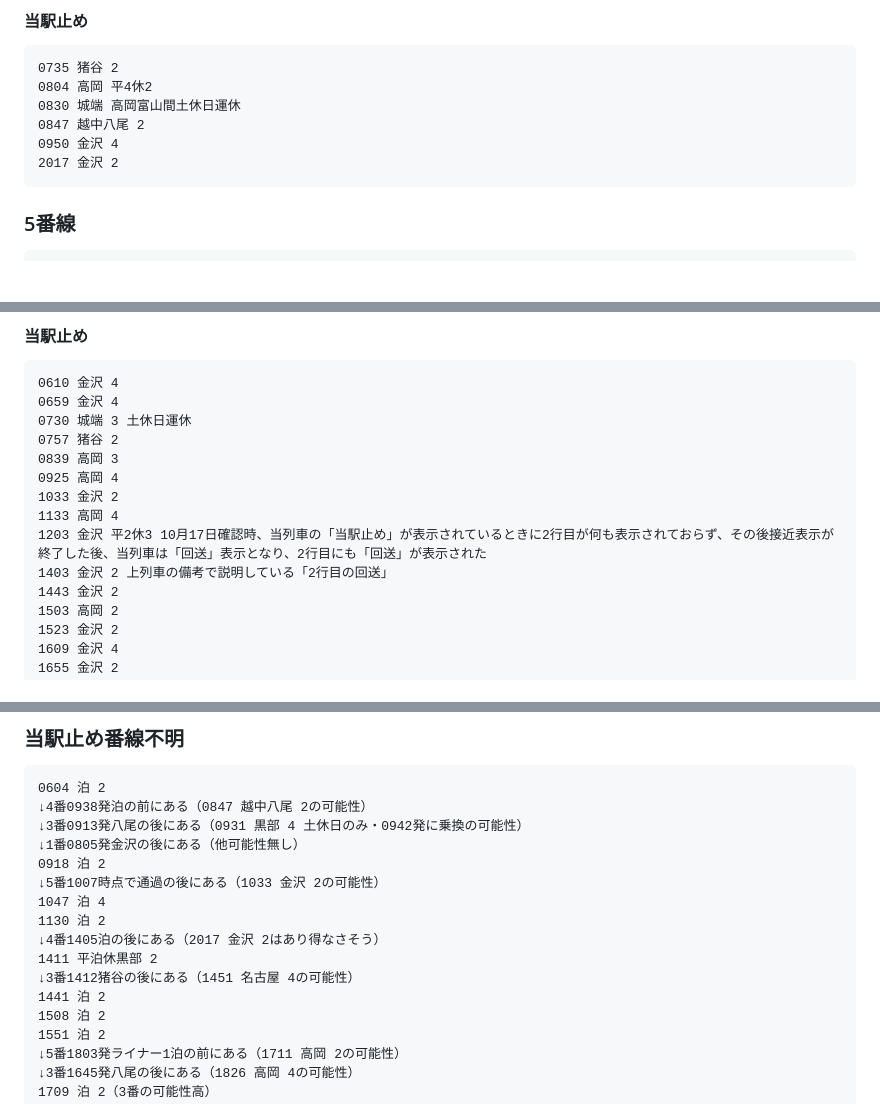
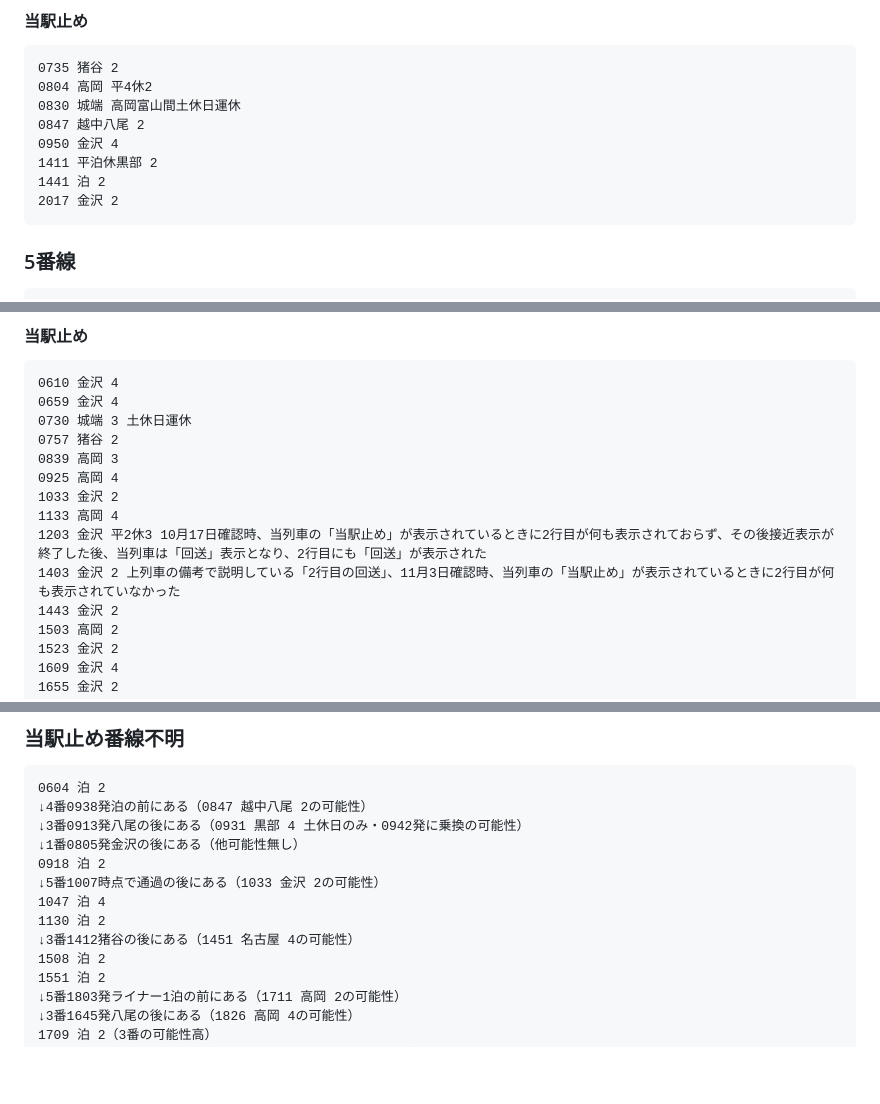
Before and after one commit to yiyu-kamo/yiyu-kamo.github.io, a Markdown page: ainokaze-font-md/ainokaze-font-track-20260314.md, 3 parts joined by grey strips. GitHub-like rendering; blank space fills up the shorter version.

````diff
--- a/ainokaze-font-md/ainokaze-font-track-20260314.md
+++ b/ainokaze-font-md/ainokaze-font-track-20260314.md
@@ -190,6 +190,8 @@
 0830 城端 高岡富山間土休日運休
 0847 越中八尾 2
 0950 金沢 4
+1411 平泊休黒部 2
+1441 泊 2
 2017 金沢 2
 ```
 ### 5番線
@@ -220,7 +222,7 @@
 1033 金沢 2
 1133 高岡 4
 1203 金沢 平2休3 10月17日確認時、当列車の「当駅止め」が表示されているときに2行目が何も表示されておらず、その後接近表示が終了した後、当列車は「回送」表示となり、2行目にも「回送」が表示された
-1403 金沢 2 上列車の備考で説明している「2行目の回送」
+1403 金沢 2 上列車の備考で説明している「2行目の回送」、11月3日確認時、当列車の「当駅止め」が表示されているときに2行目が何も表示されていなかった
 1443 金沢 2
 1503 高岡 2
 1523 金沢 2
@@ -240,10 +242,7 @@
 ↓5番1007時点で通過の後にある（1033 金沢 2の可能性）
 1047 泊 4
 1130 泊 2
-↓4番1405泊の後にある（2017 金沢 2はあり得なさそう）
-1411 平泊休黒部 2
 ↓3番1412猪谷の後にある（1451 名古屋 4の可能性）
-1441 泊 2
 1508 泊 2
 1551 泊 2
 ↓5番1803発ライナー1泊の前にある（1711 高岡 2の可能性）
````
